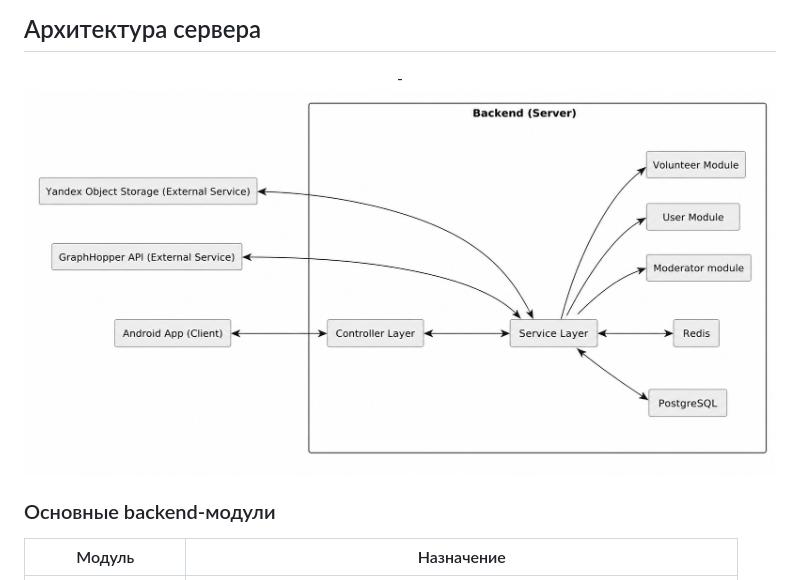
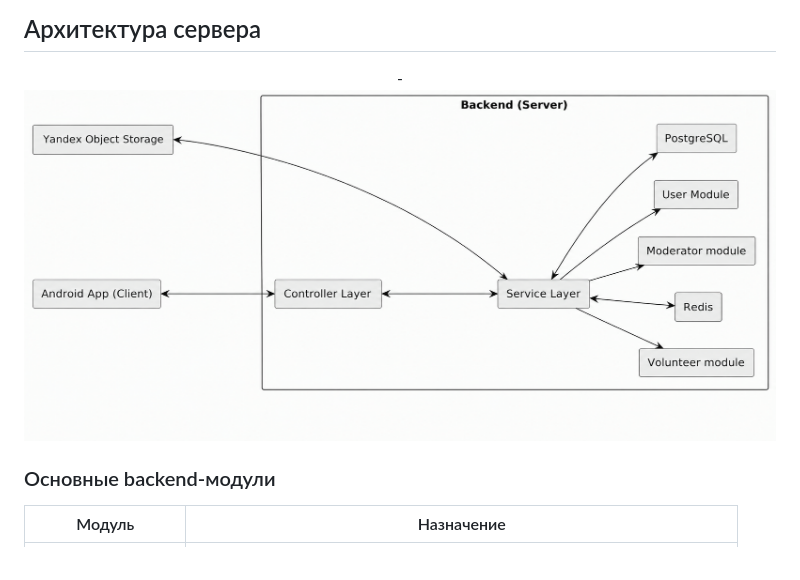
Before and after one commit to GoodRoad-Project/GoodRoad-Server, a Markdown page: README.md, the part around the change. GitHub-like rendering; pictures changed too: images/new_scheme_server.png (added), images/new_server_scheme.png (deleted).

Commit message:
fix: server scheme in README

```diff
--- a/README.md
+++ b/README.md
@@ -43,7 +43,7 @@
 
 ## Архитектура сервера
 <p align="center">-
-  <img src="images/new_server_scheme.png" alt="Архитектура сервера" width="974">
+  <img src="images/new_scheme_server.png" alt="Архитектура сервера" width="974">
 </p>
 
 
```
